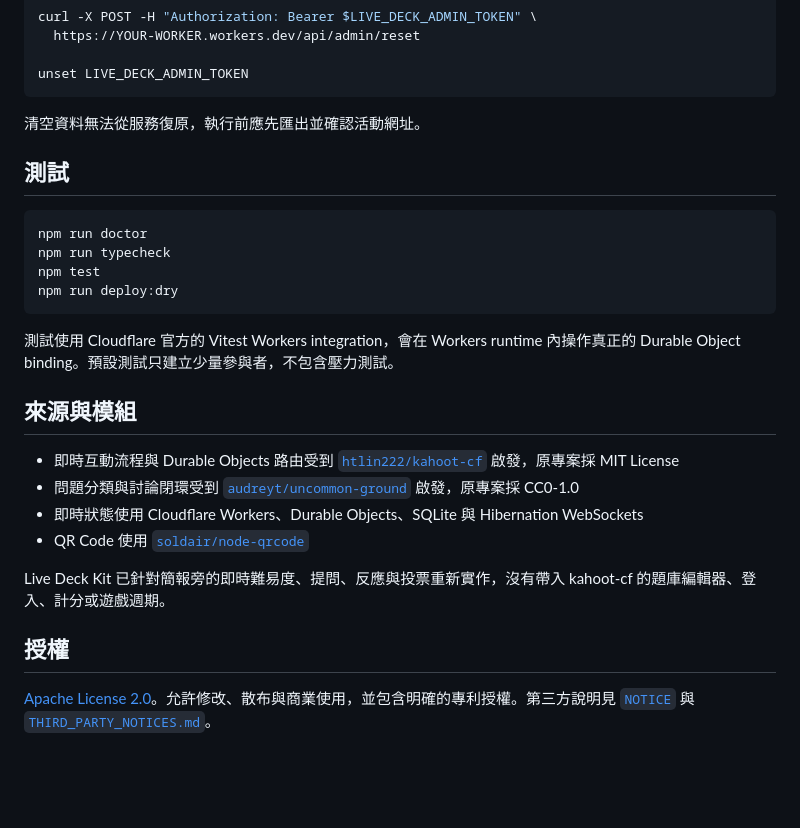
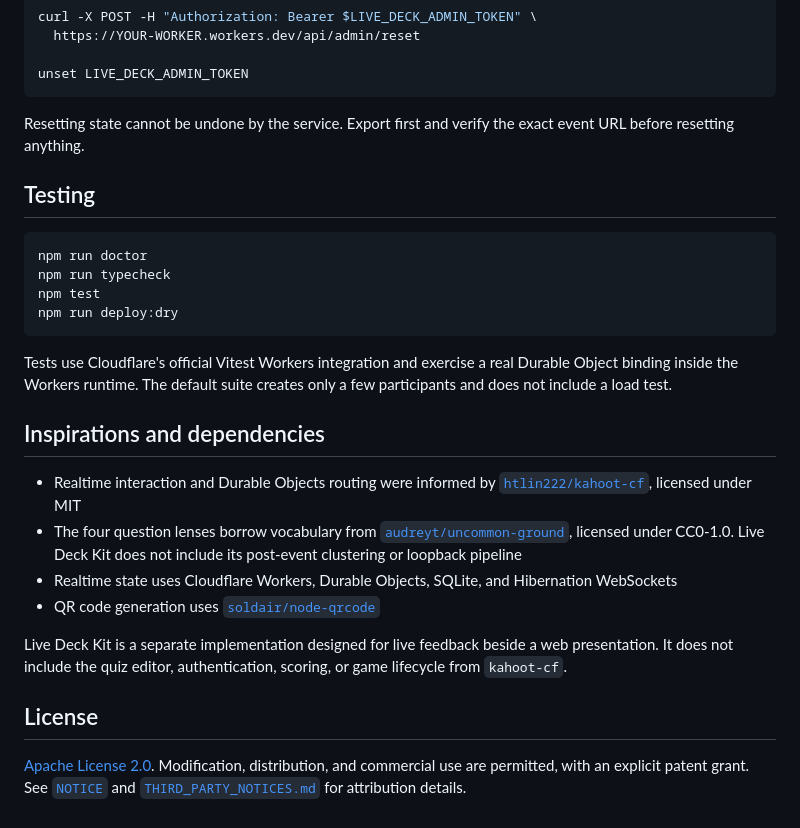
Before and after one commit to mashbean/call-in, a Markdown page: README.md, the part around one of its changes. GitHub-like rendering; blank space fills up the shorter version.

````diff
--- a/README.md
+++ b/README.md
@@ -126,9 +132,9 @@ curl -X POST -H "Authorization: Bearer $LIVE_DECK_ADMIN_TOKEN" \
 unset LIVE_DECK_ADMIN_TOKEN
 ```
 
-清空資料無法從服務復原，執行前應先匯出並確認活動網址。
+Resetting state cannot be undone by the service. Export first and verify the exact event URL before resetting anything.
 
-## 測試
+## Testing
 
 ```bash
 npm run doctor
@@ -137,17 +143,17 @@ npm test
 npm run deploy:dry
 ```
 
-測試使用 Cloudflare 官方的 Vitest Workers integration，會在 Workers runtime 內操作真正的 Durable Object binding。預設測試只建立少量參與者，不包含壓力測試。
+Tests use Cloudflare's official Vitest Workers integration and exercise a real Durable Object binding inside the Workers runtime. The default suite creates only a few participants and does not include a load test.
 
-## 來源與模組
+## Inspirations and dependencies
 
-- 即時互動流程與 Durable Objects 路由受到 [`htlin222/kahoot-cf`](https://github.com/htlin222/kahoot-cf) 啟發，原專案採 MIT License
-- 問題分類與討論閉環受到 [`audreyt/uncommon-ground`](https://github.com/audreyt/uncommon-ground) 啟發，原專案採 CC0-1.0
-- 即時狀態使用 Cloudflare Workers、Durable Objects、SQLite 與 Hibernation WebSockets
-- QR Code 使用 [`soldair/node-qrcode`](https://github.com/soldair/node-qrcode)
+- Realtime interaction and Durable Objects routing were informed by [`htlin222/kahoot-cf`](https://github.com/htlin222/kahoot-cf), licensed under MIT
+- The four question lenses borrow vocabulary from [`audreyt/uncommon-ground`](https://github.com/audreyt/uncommon-ground), licensed under CC0-1.0. Live Deck Kit does not include its post-event clustering or loopback pipeline
+- Realtime state uses Cloudflare Workers, Durable Objects, SQLite, and Hibernation WebSockets
+- QR code generation uses [`soldair/node-qrcode`](https://github.com/soldair/node-qrcode)
 
-Live Deck Kit 已針對簡報旁的即時難易度、提問、反應與投票重新實作，沒有帶入 kahoot-cf 的題庫編輯器、登入、計分或遊戲週期。
+Live Deck Kit is a separate implementation designed for live feedback beside a web presentation. It does not include the quiz editor, authentication, scoring, or game lifecycle from `kahoot-cf`.
 
-## 授權
+## License
 
-[Apache License 2.0](./LICENSE)。允許修改、散布與商業使用，並包含明確的專利授權。第三方說明見 [`NOTICE`](./NOTICE) 與 [`THIRD_PARTY_NOTICES.md`](./THIRD_PARTY_NOTICES.md)。
+[Apache License 2.0](./LICENSE). Modification, distribution, and commercial use are permitted, with an explicit patent grant. See [`NOTICE`](./NOTICE) and [`THIRD_PARTY_NOTICES.md`](./THIRD_PARTY_NOTICES.md) for attribution details.
````
Also changed, not shown: other parts of README.md (+50 -44 lines), skills/live-deck-kit/SKILL.md (+1 -1 lines), docs/demo-audience.jpg (added), docs/demo-presenter.jpg (added), 13 other files.
